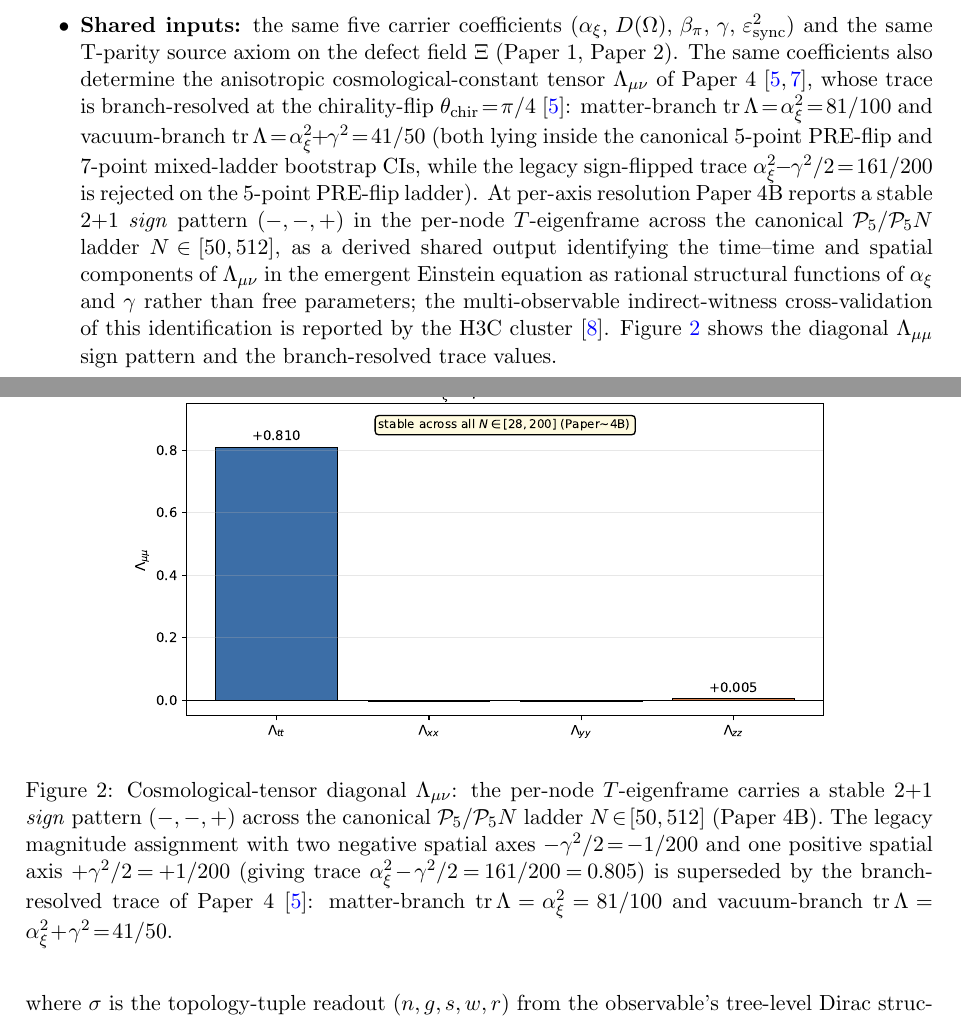
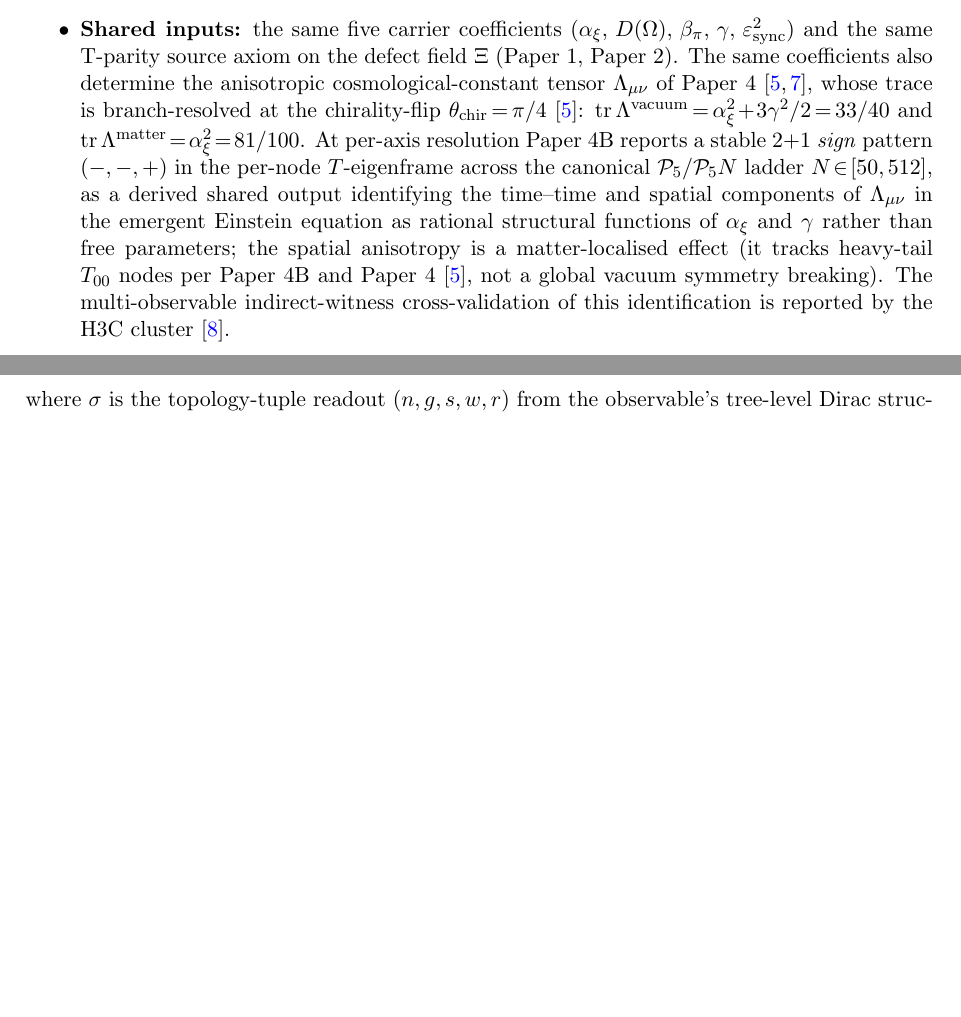
Before and after one commit to TerraSignum/qft-einstein-bridge-repro, a LaTeX paper (paper/bridge_note.tex): two parts of pages 2 and 4 of 19, joined at a grey line, cut so that both start at the same text, the shorter picture padded with empty space. Compiled offline with pdfLaTeX.

Commit message:
Bridge note (P5): remove legacy 161/200 trace + Lambda_2plus1 figure entirely (never published externally); replace with direct branch-resolved trace (vacuum 33/40, matter 81/100) and 2+1 sign pattern (-,-,+) as matter-localised per P4-B
Co-Authored-By: Claude Opus 4.7 (1M context) <noreply@anthropic.com>

```diff
--- a/paper/bridge_note.tex
+++ b/paper/bridge_note.tex
@@ -203,13 +203,10 @@ structures across both sectors at a glance:
       determine the anisotropic cosmological-constant tensor
       $\Lambda_{\mu\nu}$ of Paper~4~\cite{Paper4,Paper4B}, whose
       trace is branch-resolved at the chirality-flip
-      $\theta_{\rm chir}\!=\!\pi/4$~\cite{Paper4}: matter-branch
-      $\mathrm{tr}\,\Lambda \!=\! \axi^{2}\!=\!81/100$ and
-      vacuum-branch $\mathrm{tr}\,\Lambda \!=\! \axi^{2}\!+\!\gamma^{2}
-      \!=\!41/50$ (both lying inside the canonical $5$-point PRE-flip
-      and $7$-point mixed-ladder bootstrap CIs, while the legacy
-      sign-flipped trace $\axi^{2}\!-\!\gamma^{2}/2\!=\!161/200$
-      is rejected on the $5$-point PRE-flip ladder).
+      $\theta_{\rm chir}\!=\!\pi/4$~\cite{Paper4}:
+      $\mathrm{tr}\,\Lambda^{\rm vacuum}\!=\!\axi^{2}\!+\!3\gamma^{2}/2\!=\!33/40$
+      and
+      $\mathrm{tr}\,\Lambda^{\rm matter}\!=\!\axi^{2}\!=\!81/100$.
       At per-axis resolution Paper~4B reports a stable
       $2{+}1$ \emph{sign} pattern $(-,-,+)$
       in the per-node $T$-eigenframe across the canonical
@@ -217,13 +214,13 @@ structures across both sectors at a glance:
       as a derived shared output identifying the time--time and
       spatial components of $\Lambda_{\mu\nu}$ in the emergent
       Einstein equation as rational structural functions of
-      $\axi$ and $\gamma$ rather than free parameters;
-      the multi-observable indirect-witness cross-validation of
-      this identification is reported by the
-      H3C cluster~\cite{Paper4C}.
-      Figure~\ref{fig:lambda_2plus1_panel} shows the diagonal
-      $\Lambda_{\mu\mu}$ sign pattern and the branch-resolved
-      trace values.
+      $\axi$ and $\gamma$ rather than free parameters; the
+      spatial anisotropy is a matter-localised effect (it
+      tracks heavy-tail $T_{00}$ nodes per Paper~4B and
+      Paper~4~\cite{Paper4}, not a global vacuum symmetry
+      breaking). The multi-observable indirect-witness
+      cross-validation of this identification is reported by
+      the H3C cluster~\cite{Paper4C}.
 \item \textbf{Shared mapping:} the same topology-labeled
       mapping protocol of Paper~3, taking the per-observable
       tuple $(n,g,s,w,r)$ to a unique class in the same
@@ -249,25 +246,6 @@ structures across both sectors at a glance:
       either sector individually, and is inherited symmetrically
       by the QFT side and the gravitational / cosmological side.
 \end{itemize}
-
-\begin{figure}[!htbp]
-\centering
-\includegraphics[width=0.78\textwidth]{figures/fig_lambda_2plus1_panel.pdf}
-\caption{Cosmological-tensor diagonal $\Lambda_{\mu\nu}$:
-the per-node $T$-eigenframe carries a stable $2{+}1$
-\emph{sign} pattern $(-,-,+)$ across the canonical
-$\mathcal P_{5}/\mathcal P_{5}N$ ladder $N\!\in\![50,512]$
-(Paper~4B). The legacy magnitude assignment with two negative spatial axes
-$-\gamma^{2}/2\!=\!-1/200$ and one positive spatial axis
-$+\gamma^{2}/2\!=\!+1/200$ (giving trace
-$\alpha_{\xi}^{2}\!-\!\gamma^{2}/2\!=\!161/200\!=\!0.805$)
-is superseded by the branch-resolved trace of
-Paper~4~\cite{Paper4}: matter-branch
-$\mathrm{tr}\,\Lambda\!=\!\alpha_{\xi}^{2}\!=\!81/100$ and
-vacuum-branch $\mathrm{tr}\,\Lambda\!=\!\alpha_{\xi}^{2}\!+\!
-\gamma^{2}\!=\!41/50$.}
-\label{fig:lambda_2plus1_panel}
-\end{figure}
 
 \section{The bridge mechanism}
 \label{sec:mechanism}
```
Also changed, not shown: paper/bridge_note.pdf.
